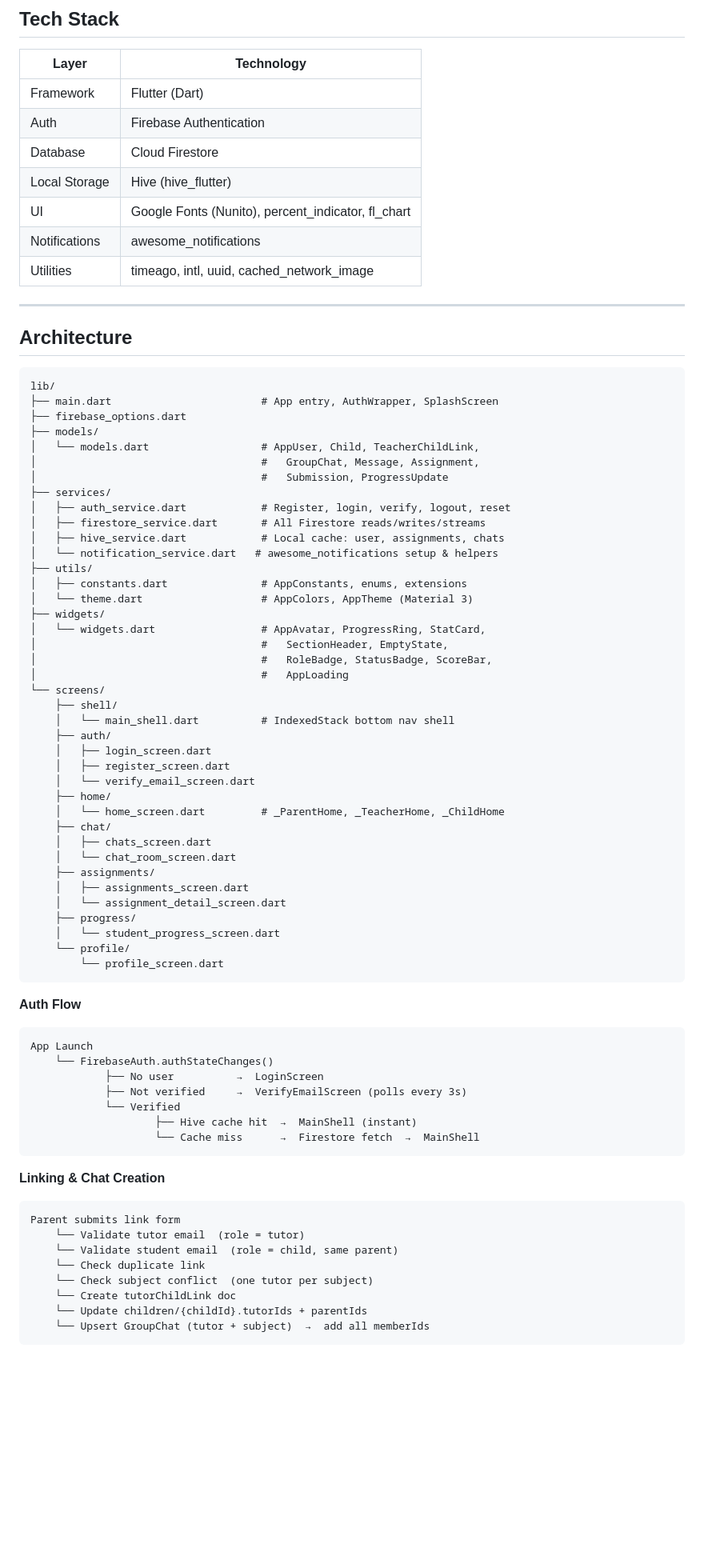
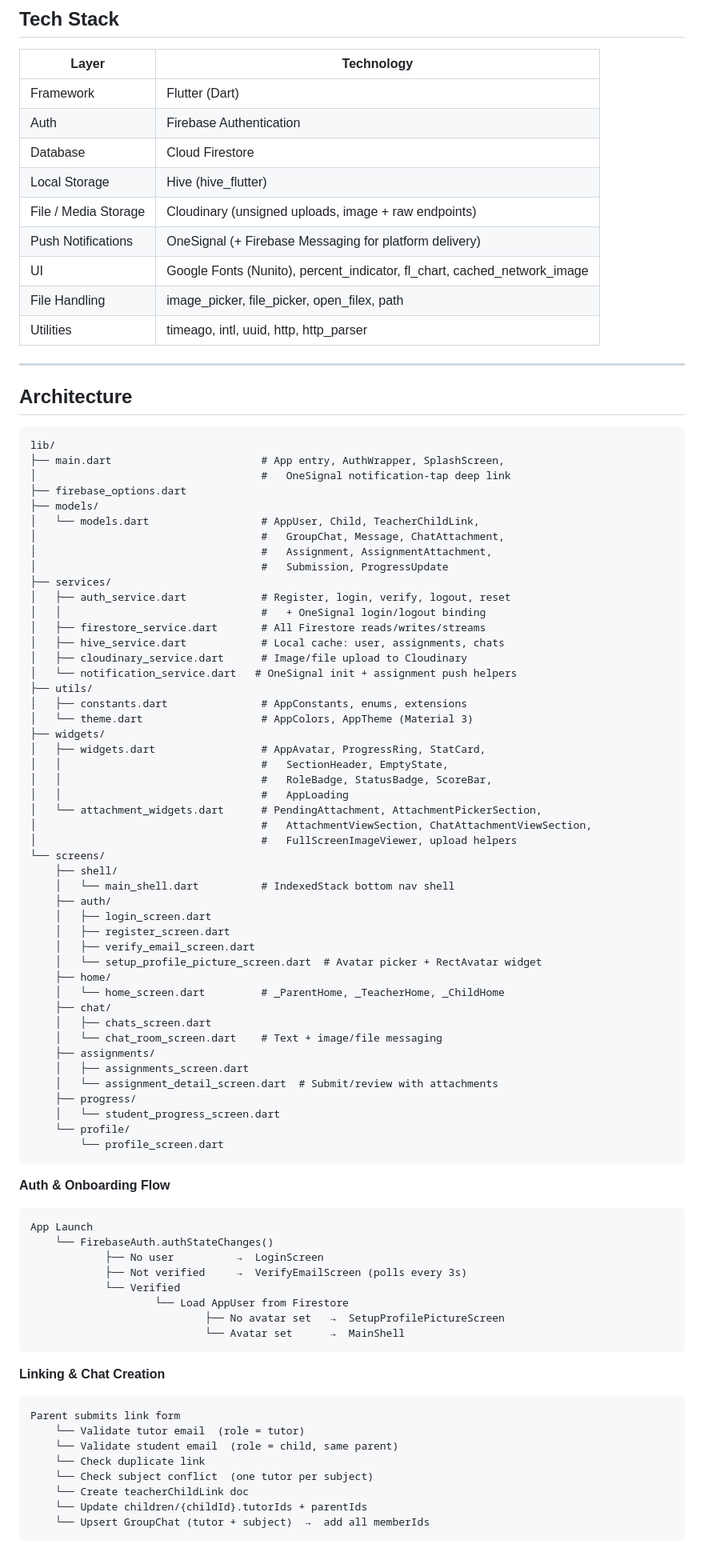
Before and after one commit to TanvirAhmedCSE/tutorlink-parent-tutor-child-connectivity-platform, a Markdown page: README.md, the part around one of its changes. Shown at 80% size. Drawn GitHub-style; blank space fills up the shorter version.

````diff
--- a/README.md
+++ b/README.md
@@ -189,9 +213,11 @@ A polished Flutter app that bridges the gap between **Parents**, **Tutors**, and
 | Auth | Firebase Authentication |
 | Database | Cloud Firestore |
 | Local Storage | Hive (hive_flutter) |
-| UI | Google Fonts (Nunito), percent_indicator, fl_chart |
-| Notifications | awesome_notifications |
-| Utilities | timeago, intl, uuid, cached_network_image |
+| File / Media Storage | Cloudinary (unsigned uploads, image + raw endpoints) |
+| Push Notifications | OneSignal (+ Firebase Messaging for platform delivery) |
+| UI | Google Fonts (Nunito), percent_indicator, fl_chart, cached_network_image |
+| File Handling | image_picker, file_picker, open_filex, path |
+| Utilities | timeago, intl, uuid, http, http_parser |
 
 ---
 
@@ -199,47 +225,55 @@ A polished Flutter app that bridges the gap between **Parents**, **Tutors**, and
 
 ```
 lib/
-├── main.dart                        # App entry, AuthWrapper, SplashScreen
+├── main.dart                        # App entry, AuthWrapper, SplashScreen,
+│                                    #   OneSignal notification-tap deep link
 ├── firebase_options.dart
 ├── models/
 │   └── models.dart                  # AppUser, Child, TeacherChildLink,
-│                                    #   GroupChat, Message, Assignment,
+│                                    #   GroupChat, Message, ChatAttachment,
+│                                    #   Assignment, AssignmentAttachment,
 │                                    #   Submission, ProgressUpdate
 ├── services/
 │   ├── auth_service.dart            # Register, login, verify, logout, reset
+│   │                                #   + OneSignal login/logout binding
 │   ├── firestore_service.dart       # All Firestore reads/writes/streams
 │   ├── hive_service.dart            # Local cache: user, assignments, chats
-│   └── notification_service.dart   # awesome_notifications setup & helpers
+│   ├── cloudinary_service.dart      # Image/file upload to Cloudinary
+│   └── notification_service.dart   # OneSignal init + assignment push helpers
 ├── utils/
 │   ├── constants.dart               # AppConstants, enums, extensions
 │   └── theme.dart                   # AppColors, AppTheme (Material 3)
 ├── widgets/
-│   └── widgets.dart                 # AppAvatar, ProgressRing, StatCard,
-│                                    #   SectionHeader, EmptyState,
-│                                    #   RoleBadge, StatusBadge, ScoreBar,
-│                                    #   AppLoading
+│   ├── widgets.dart                 # AppAvatar, ProgressRing, StatCard,
+│   │                                #   SectionHeader, EmptyState,
+│   │                                #   RoleBadge, StatusBadge, ScoreBar,
+│   │                                #   AppLoading
+│   └── attachment_widgets.dart      # PendingAttachment, AttachmentPickerSection,
+│                                    #   AttachmentViewSection, ChatAttachmentViewSection,
+│                                    #   FullScreenImageViewer, upload helpers
 └── screens/
     ├── shell/
     │   └── main_shell.dart          # IndexedStack bottom nav shell
     ├── auth/
     │   ├── login_screen.dart
     │   ├── register_screen.dart
-    │   └── verify_email_screen.dart
+    │   ├── verify_email_screen.dart
+    │   └── setup_profile_picture_screen.dart  # Avatar picker + RectAvatar widget
     ├── home/
     │   └── home_screen.dart         # _ParentHome, _TeacherHome, _ChildHome
     ├── chat/
     │   ├── chats_screen.dart
-    │   └── chat_room_screen.dart
+    │   └── chat_room_screen.dart    # Text + image/file messaging
     ├── assignments/
     │   ├── assignments_screen.dart
-    │   └── assignment_detail_screen.dart
+    │   └── assignment_detail_screen.dart  # Submit/review with attachments
     ├── progress/
     │   └── student_progress_screen.dart
     └── profile/
         └── profile_screen.dart
 ```
 
-**Auth Flow**
+**Auth & Onboarding Flow**
 
 ```
 App Launch
@@ -247,8 +281,9 @@ App Launch
             ├── No user          →  LoginScreen
             ├── Not verified     →  VerifyEmailScreen (polls every 3s)
             └── Verified
-                    ├── Hive cache hit  →  MainShell (instant)
-                    └── Cache miss      →  Firestore fetch  →  MainShell
+                    └── Load AppUser from Firestore
+                            ├── No avatar set   →  SetupProfilePictureScreen
+                            └── Avatar set      →  MainShell
 ```
 
 **Linking & Chat Creation**
@@ -259,6 +294,6 @@ Parent submits link form
     └── Validate student email  (role = child, same parent)
     └── Check duplicate link
     └── Check subject conflict  (one tutor per subject)
-    └── Create tutorChildLink doc
+    └── Create teacherChildLink doc
     └── Update children/{childId}.tutorIds + parentIds
     └── Upsert GroupChat (tutor + subject)  →  add all memberIds
````
Also changed, not shown: other parts of README.md (+108 -18 lines).
